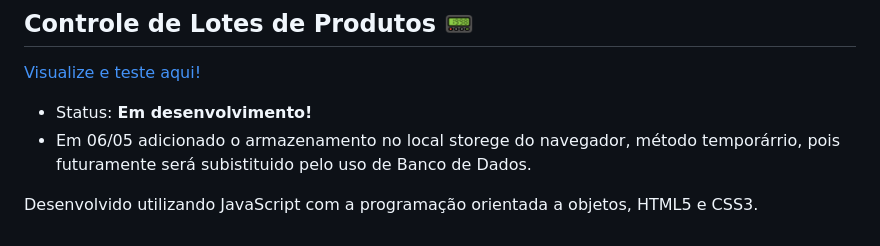
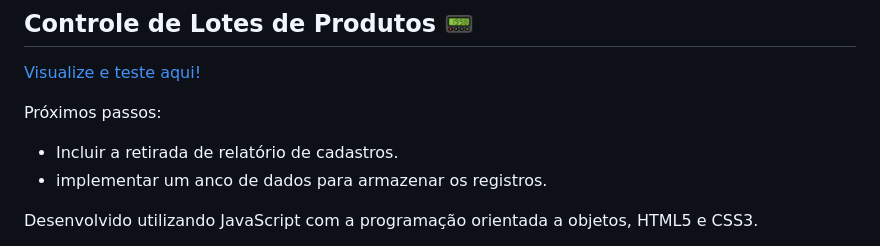
Before and after one commit to JoaoVictor-Noschang/ProjetosPessoais, a Markdown page: README.md, the part around the change. Rendered like a GitHub page.

Commit message:
Update Redme

```diff
--- a/README.md
+++ b/README.md
@@ -32,8 +32,12 @@ Relório digital feito utilizando JavaScript, HTML5 e CSS3. Com o intuito de tre
 ## Controle de Lotes de Produtos 📟
 <a style="color:#6622CC" href="https://joaovictor-noschang.github.io/ProjetosPessoais/crud/index.html" target="_blanck">Visualize e teste aqui!</a>
 
-- Status: <strong style="color:#D64045">Em desenvolvimento!</strong>
-- Em 06/05 adicionado o armazenamento no local storege do navegador, método temporárrio, pois futuramente será subistituido pelo uso de Banco de Dados.
+Próximos passos:
+<ul>
+    <li>Incluir a retirada de relatório de cadastros.
+    <li>implementar um anco de dados para armazenar os registros.
+</ul>
+</br>
 
 Desenvolvido utilizando JavaScript com a programação orientada a objetos, HTML5 e CSS3.
 
```
